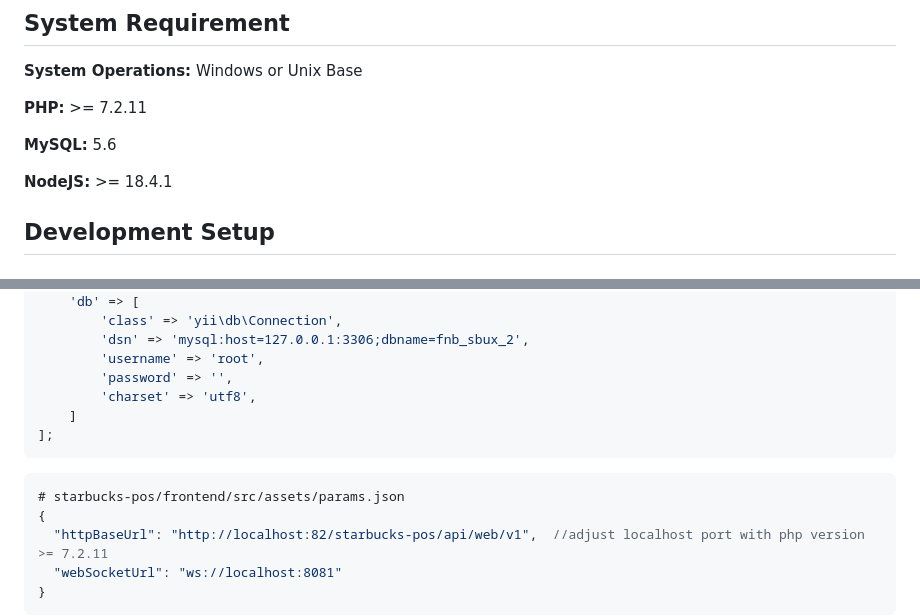
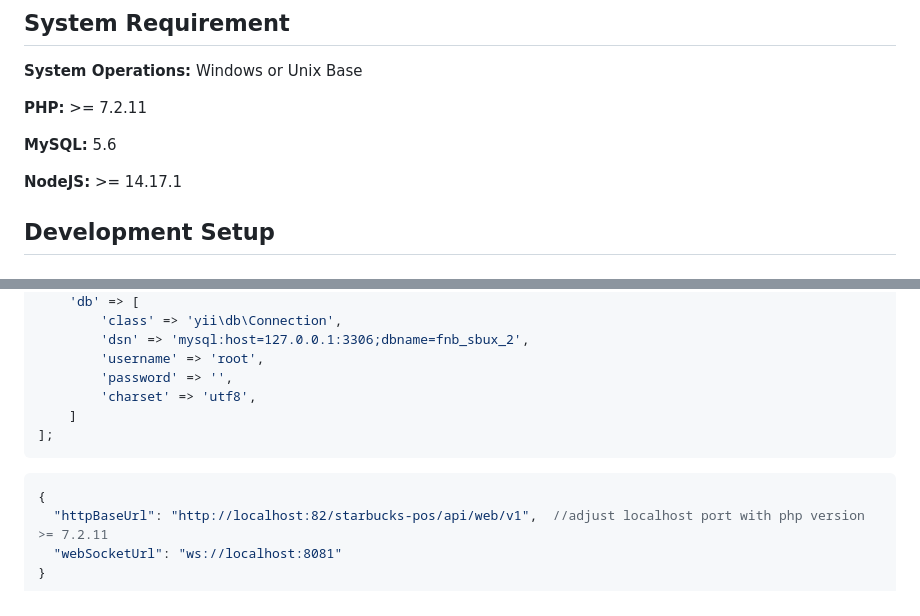
Before and after one commit to My-Dios/flat-app, a Markdown page: README.md, 2 parts joined by grey strips. GitHub-like rendering.

````diff
--- a/README.md
+++ b/README.md
@@ -8,7 +20,7 @@
 
 **MySQL:** 5.6
 
-**NodeJS:** >= 18.4.1
+**NodeJS:** >= 14.17.1
 
 ## Development Setup
 
@@ -66,7 +76,6 @@ return [
 ];
 ```
 ```json
-# starbucks-pos/frontend/src/assets/params.json
 {
   "httpBaseUrl": "http://localhost:82/starbucks-pos/api/web/v1",  //adjust localhost port with php version >= 7.2.11
   "webSocketUrl": "ws://localhost:8081"
````
Also changed, not shown: other parts of README.md (+25 -6 lines).
